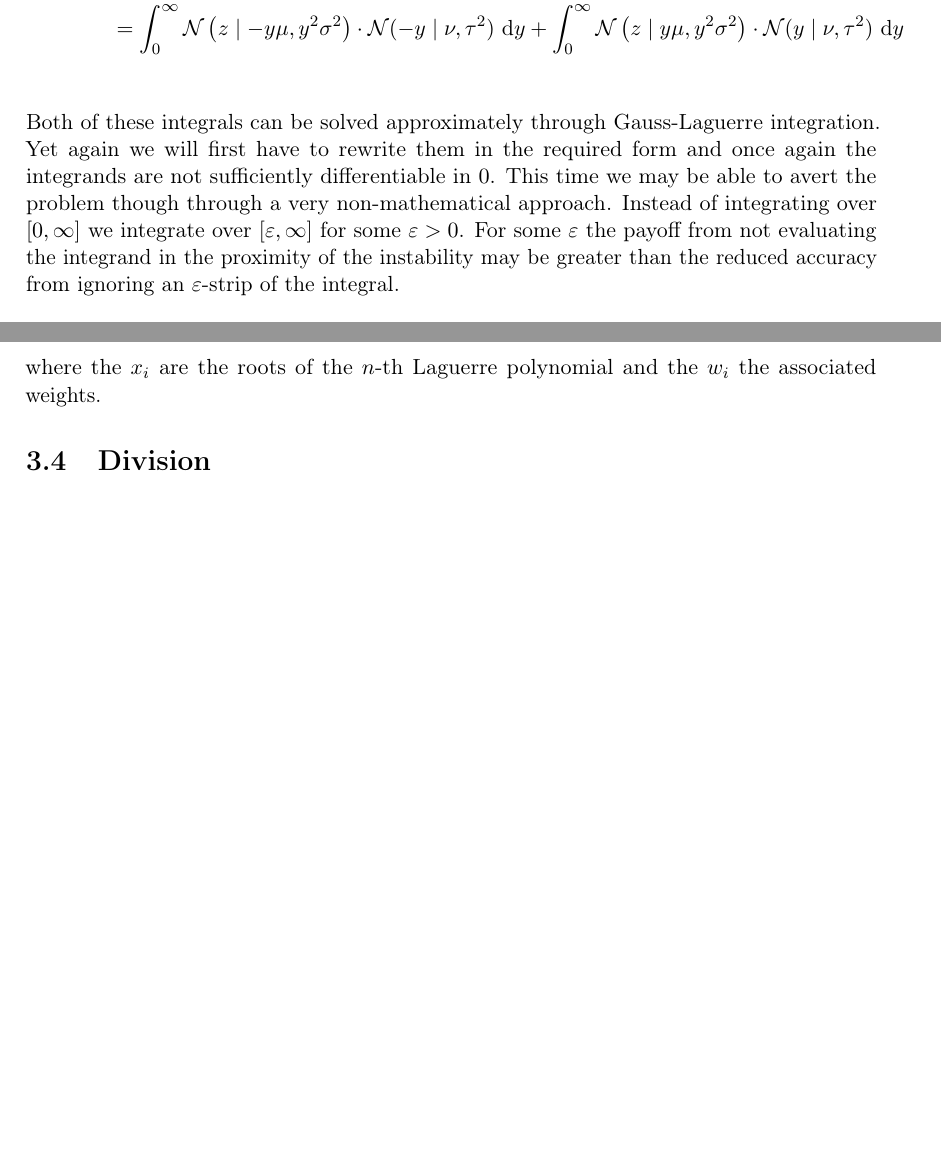
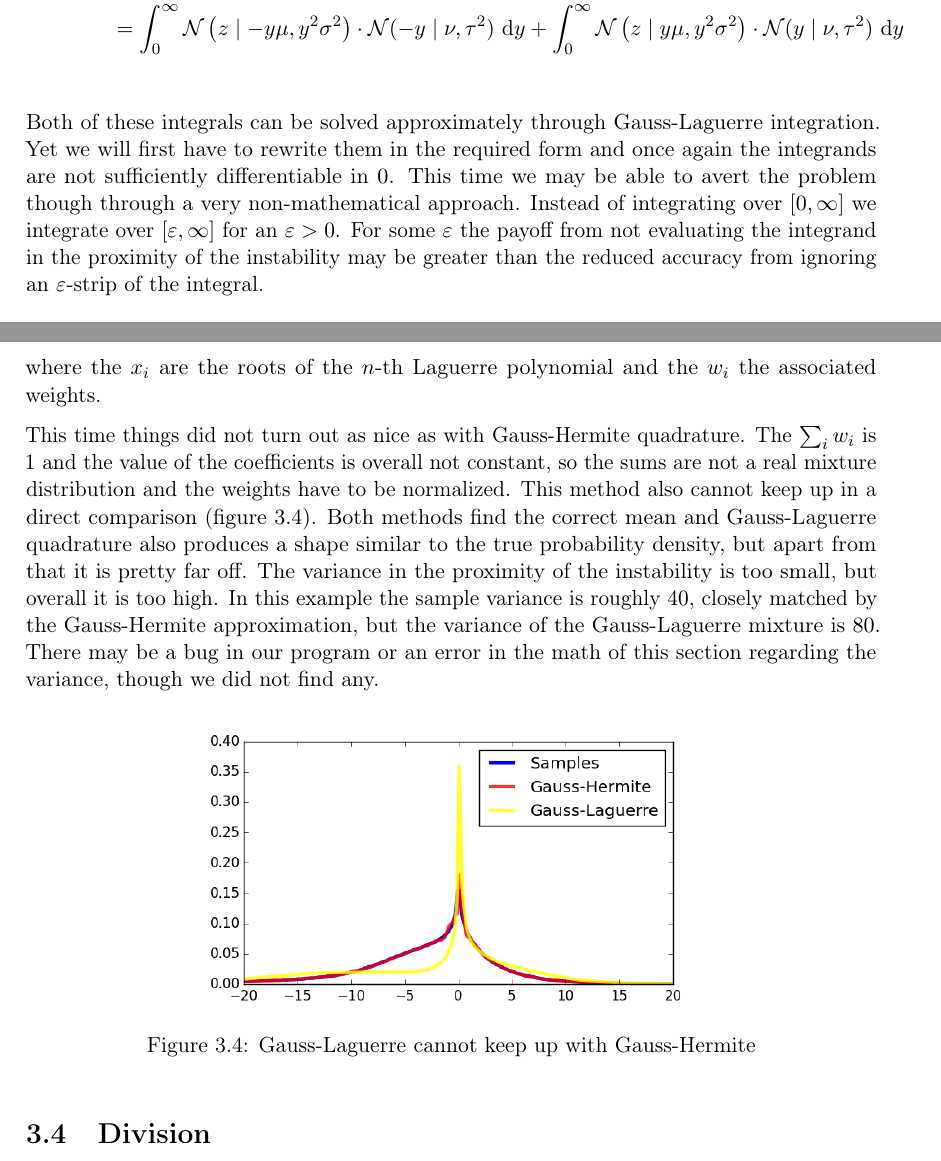
Before and after one commit to harmeling/hhu_marten_lienen_bsc, a LaTeX thesis (thesis.tex): two parts of pages 19 and 21 of 31, joined at a grey line, cut so that both start at the same text, the shorter picture padded with empty space. Compiled offline with pdfLaTeX.

Commit message:
Explain Gauss-Laguerre quadrature

```diff
--- a/thesis.tex
+++ b/thesis.tex
@@ -757,11 +757,11 @@ from $-\infty$ to $\infty$ as two integrals from $0$ to $\infty$.
 \end{align*}
 
 Both of these integrals can be solved approximately through Gauss-Laguerre
-integration. Yet again we will first have to rewrite them in the required form
-and once again the integrands are not sufficiently differentiable in $0$. This
-time we may be able to avert the problem though through a very non-mathematical
+integration. Yet we will first have to rewrite them in the required form and
+once again the integrands are not sufficiently differentiable in $0$. This time
+we may be able to avert the problem though through a very non-mathematical
 approach. Instead of integrating over $[0, \infty]$ we integrate over
-$[\varepsilon, \infty]$ for some $\varepsilon > 0$. For some $\varepsilon$ the
+$[\varepsilon, \infty]$ for an $\varepsilon > 0$. For some $\varepsilon$ the
 payoff from not evaluating the integrand in the proximity of the instability may
 be greater than the reduced accuracy from ignoring an $\varepsilon$-strip of the
 integral.
@@ -802,6 +802,25 @@ of gaussians by applying the Gauss-Laguerre quadrature.
 \end{align*}
 where the $x_{i}$ are the roots of the $n$-th Laguerre polynomial and the
 $w_{i}$ the associated weights.
+
+This time things did not turn out as nice as with Gauss-Hermite quadrature. The
+$\sum_{i} w_{i}$ is $1$ and the value of the coefficients is overall not
+constant, so the sums are not a real mixture distribution and the weights have
+to be normalized. This method also cannot keep up in a direct comparison (figure
+\ref{fig:hermite-laguerre}). Both methods find the correct mean and
+Gauss-Laguerre quadrature also produces a shape similar to the true probability
+density, but apart from that it is pretty far off. The variance in the proximity
+of the instability is too small, but overall it is too high. In this example the
+sample variance is roughly $40$, closely matched by the Gauss-Hermite
+approximation, but the variance of the Gauss-Laguerre mixture is $80$. There may
+be a bug in our program or an error in the math of this section regarding the
+variance, though we did not find any.
+\begin{figure}[h]
+  \centering
+  \includegraphics[width=0.65\textwidth]{thesis/theory/hermite-laguerre}
+  \caption{Gauss-Laguerre cannot keep up with Gauss-Hermite}
+  \label{fig:hermite-laguerre}
+\end{figure}
 
 \section{Division}
 
```
Also changed, not shown: thesis/theory/hermite-laguerre.png (added), thesis.tex (2 more changed lines), 1 other file.
